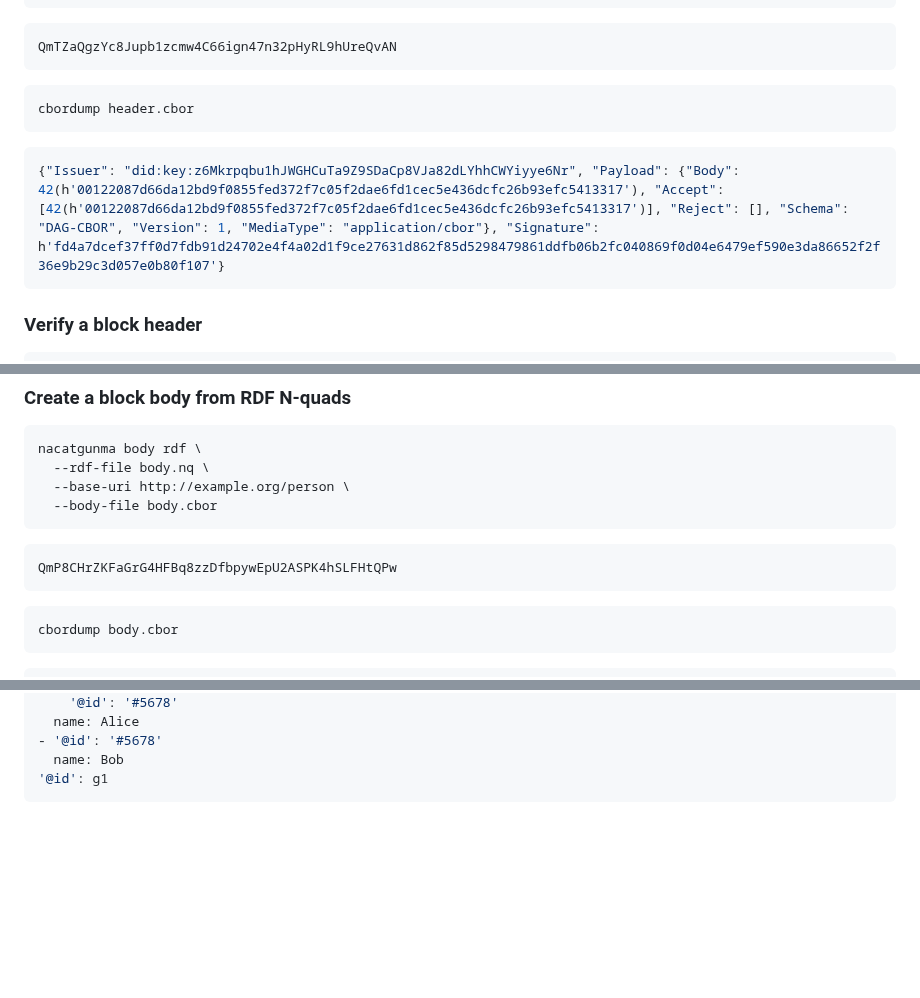
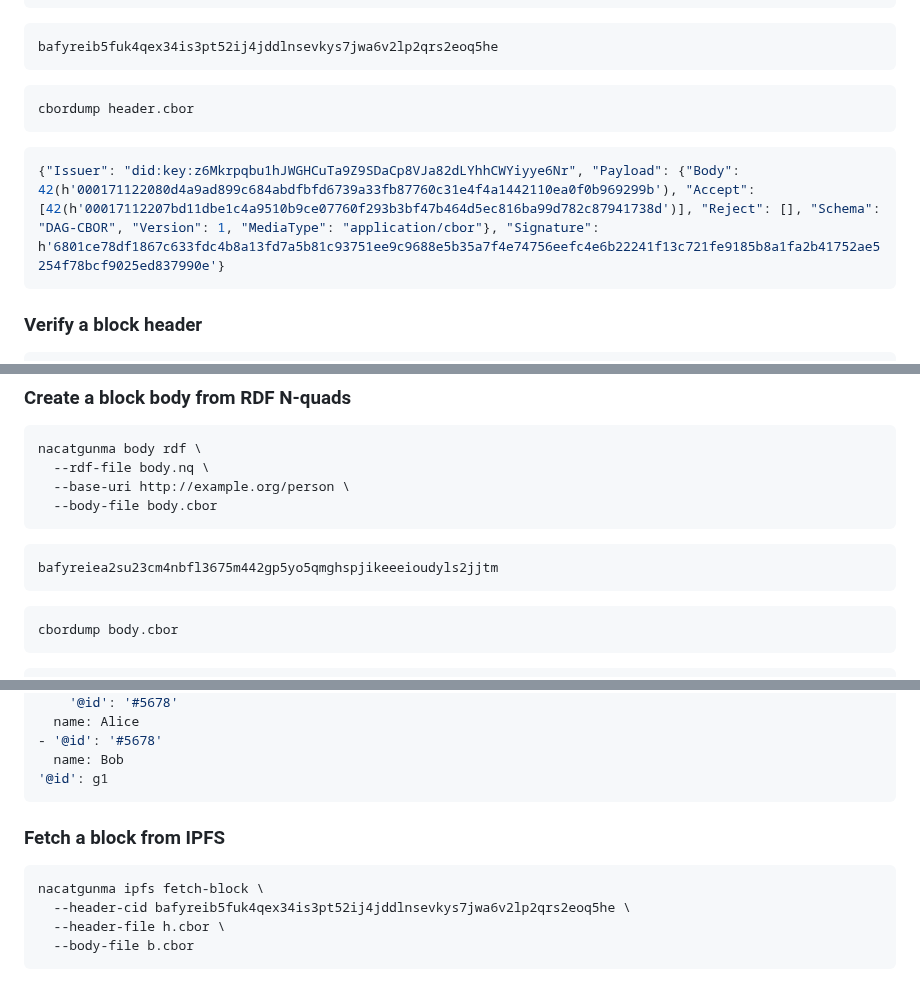
Before and after one commit to functionally/nacatgunma, a Markdown page: ReadMe.md, 3 parts joined by grey strips. Drawn GitHub-style; blank space fills up the shorter version.

Commit message:
Updated documentation

````diff
--- a/ReadMe.md
+++ b/ReadMe.md
@@ -88,7 +87,7 @@ nacatgunma header build \
 ```
 
 ```console
-QmTZaQgzYc8Jupb1zcmw4C66ign47n32pHyRL9hUreQvAN
+bafyreib5fuk4qex34is3pt52ij4jddlnsevkys7jwa6v2lp2qrs2eoq5he
 ```
 
 ```bash
@@ -96,7 +95,7 @@ cbordump header.cbor
 ```
 
 ```console
-{"Issuer": "did:key:z6Mkrpqbu1hJWGHCuTa9Z9SDaCp8VJa82dLYhhCWYiyye6Nr", "Payload": {"Body": 42(h'00122087d66da12bd9f0855fed372f7c05f2dae6fd1cec5e436dcfc26b93efc5413317'), "Accept": [42(h'00122087d66da12bd9f0855fed372f7c05f2dae6fd1cec5e436dcfc26b93efc5413317')], "Reject": [], "Schema": "DAG-CBOR", "Version": 1, "MediaType": "application/cbor"}, "Signature": h'fd4a7dcef37ff0d7fdb91d24702e4f4a02d1f9ce27631d862f85d5298479861ddfb06b2fc040869f0d04e6479ef590e3da86652f2f36e9b29c3d057e0b80f107'}
+{"Issuer": "did:key:z6Mkrpqbu1hJWGHCuTa9Z9SDaCp8VJa82dLYhhCWYiyye6Nr", "Payload": {"Body": 42(h'000171122080d4a9ad899c684abdfbfd6739a33fb87760c31e4f4a1442110ea0f0b969299b'), "Accept": [42(h'00017112207bd11dbe1c4a9510b9ce07760f293b3bf47b464d5ec816ba99d782c87941738d')], "Reject": [], "Schema": "DAG-CBOR", "Version": 1, "MediaType": "application/cbor"}, "Signature": h'6801ce78df1867c633fdc4b8a13fd7a5b81c93751ee9c9688e5b35a7f4e74756eefc4e6b22241f13c721fe9185b8a1fa2b41752ae5254f78bcf9025ed837990e'}
 ```
 
 
@@ -155,7 +154,7 @@ nacatgunma body rdf \
 ```
 
 ```console
-QmP8CHrZKFaGrG4HFBq8zzDfbpywEpU2ASPK4hSLFHtQPw
+bafyreiea2su23cm4nbfl3675m442gp5yo5qmghspjikeeeioudyls2jjtm
 ```
 
 ```bash
@@ -190,3 +189,13 @@ json2yaml body.json
   name: Bob
 '@id': g1
 ```
+
+
+### Fetch a block from IPFS
+
+```bash
+nacatgunma ipfs fetch-block \
+  --header-cid bafyreib5fuk4qex34is3pt52ij4jddlnsevkys7jwa6v2lp2qrs2eoq5he \
+  --header-file h.cbor \
+  --body-file b.cbor
+```
````
Also changed, not shown: other parts of ReadMe.md (+2 -3 lines).
